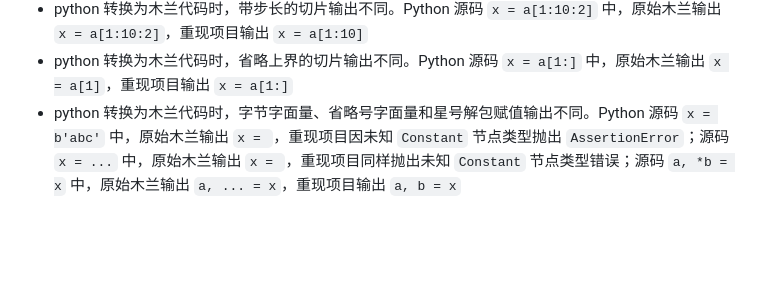
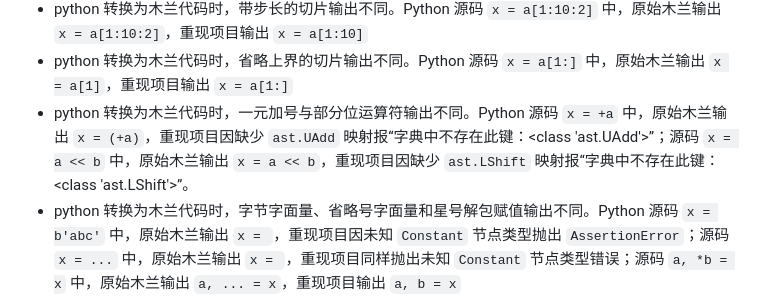
Before and after one commit to MulanRevive/mulan-rework, a Markdown page: 文档/用户手册/原始差异.md, the part around the change. GitHub-like rendering; blank space fills up the shorter version.

Commit message:
docs: 记录一元加号和左移转换差异

```diff
--- a/文档/用户手册/原始差异.md
+++ b/文档/用户手册/原始差异.md
@@ -18,6 +18,7 @@
 - python 转换为木兰代码时，扩展切片输出不同。Python 源码 `x = a[1:3, 4]` 中，原始木兰报错 `TypeError: cannot unpack non-iterable Slice object`，重现项目输出 `x = a[tuple(1:3, 4)]`
 - python 转换为木兰代码时，带步长的切片输出不同。Python 源码 `x = a[1:10:2]` 中，原始木兰输出 `x = a[1:10:2]`，重现项目输出 `x = a[1:10]`
 - python 转换为木兰代码时，省略上界的切片输出不同。Python 源码 `x = a[1:]` 中，原始木兰输出 `x = a[1]`，重现项目输出 `x = a[1:]`
+- python 转换为木兰代码时，一元加号与部分位运算符输出不同。Python 源码 `x = +a` 中，原始木兰输出 `x = (+a)`，重现项目因缺少 `ast.UAdd` 映射报“字典中不存在此键：<class 'ast.UAdd'>”；源码 `x = a << b` 中，原始木兰输出 `x = a << b`，重现项目因缺少 `ast.LShift` 映射报“字典中不存在此键：<class 'ast.LShift'>”。
 - python 转换为木兰代码时，字节字面量、省略号字面量和星号解包赋值输出不同。Python 源码 `x = b'abc'` 中，原始木兰输出 `x = `，重现项目因未知 `Constant` 节点类型抛出 `AssertionError`；源码 `x = ...` 中，原始木兰输出 `x = `，重现项目同样抛出未知 `Constant` 节点类型错误；源码 `a, *b = x` 中，原始木兰输出 `a, ... = x`，重现项目输出 `a, b = x`
 - 引用（using）模块时，仅在木兰模块无法找到时退而寻找 python 模块；原始木兰中在引用木兰模块出错时不会报错而是直接寻找同名 python 模块
 - 原始木兰使用系统默认编码读取源码，重现项目用UTF-8
```
